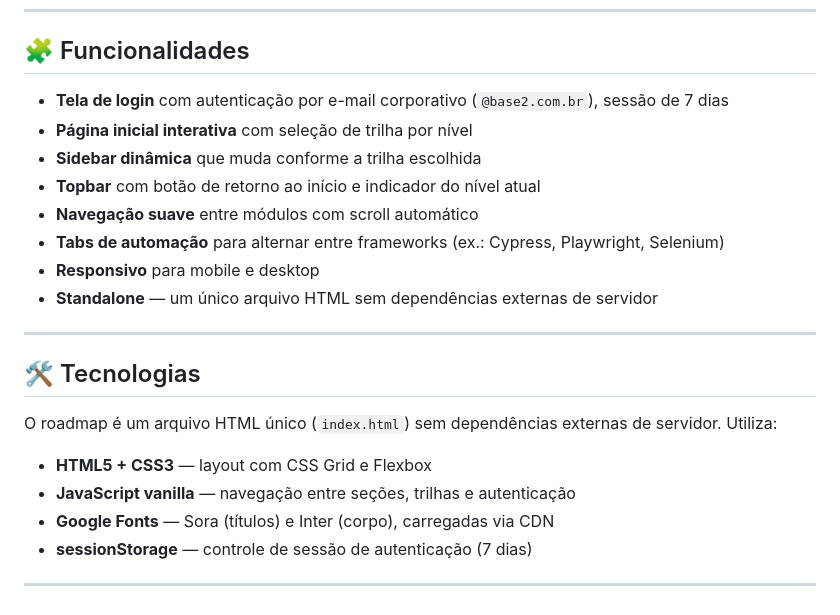
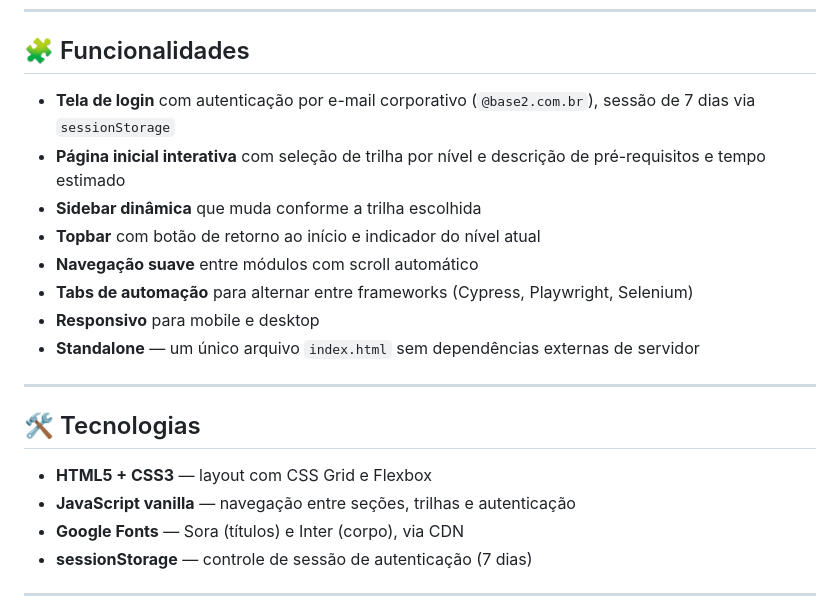
Before and after one commit to malourencobase2/qaroadmap, a Markdown page: README.md, the part around one of its changes. Rendered like a GitHub page.

```diff
--- a/README.md
+++ b/README.md
@@ -113,24 +125,22 @@ Acesse: https://malourencobase2.github.io/qaroadmap/
 
 ## 🧩 Funcionalidades
 
-- **Tela de login** com autenticação por e-mail corporativo (`@base2.com.br`), sessão de 7 dias
-- **Página inicial interativa** com seleção de trilha por nível
+- **Tela de login** com autenticação por e-mail corporativo (`@base2.com.br`), sessão de 7 dias via `sessionStorage`
+- **Página inicial interativa** com seleção de trilha por nível e descrição de pré-requisitos e tempo estimado
 - **Sidebar dinâmica** que muda conforme a trilha escolhida
 - **Topbar** com botão de retorno ao início e indicador do nível atual
 - **Navegação suave** entre módulos com scroll automático
-- **Tabs de automação** para alternar entre frameworks (ex.: Cypress, Playwright, Selenium)
+- **Tabs de automação** para alternar entre frameworks (Cypress, Playwright, Selenium)
 - **Responsivo** para mobile e desktop
-- **Standalone** — um único arquivo HTML sem dependências externas de servidor
+- **Standalone** — um único arquivo `index.html` sem dependências externas de servidor
 
 ---
 
 ## 🛠️ Tecnologias
 
-O roadmap é um arquivo HTML único (`index.html`) sem dependências externas de servidor. Utiliza:
-
 - **HTML5 + CSS3** — layout com CSS Grid e Flexbox
 - **JavaScript vanilla** — navegação entre seções, trilhas e autenticação
-- **Google Fonts** — Sora (títulos) e Inter (corpo), carregadas via CDN
+- **Google Fonts** — Sora (títulos) e Inter (corpo), via CDN
 - **sessionStorage** — controle de sessão de autenticação (7 dias)
 
 ---
```
Also changed, not shown: other parts of README.md (+66 -54 lines).
